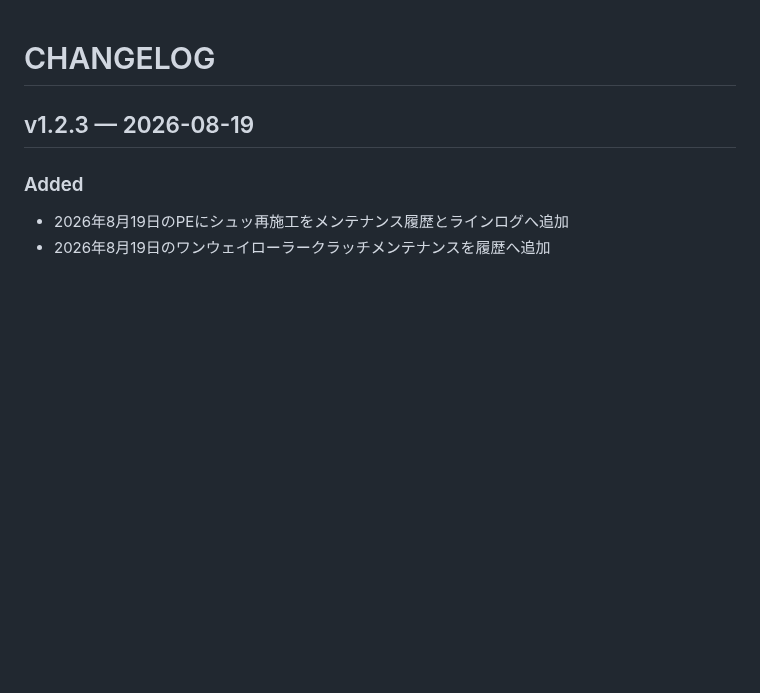
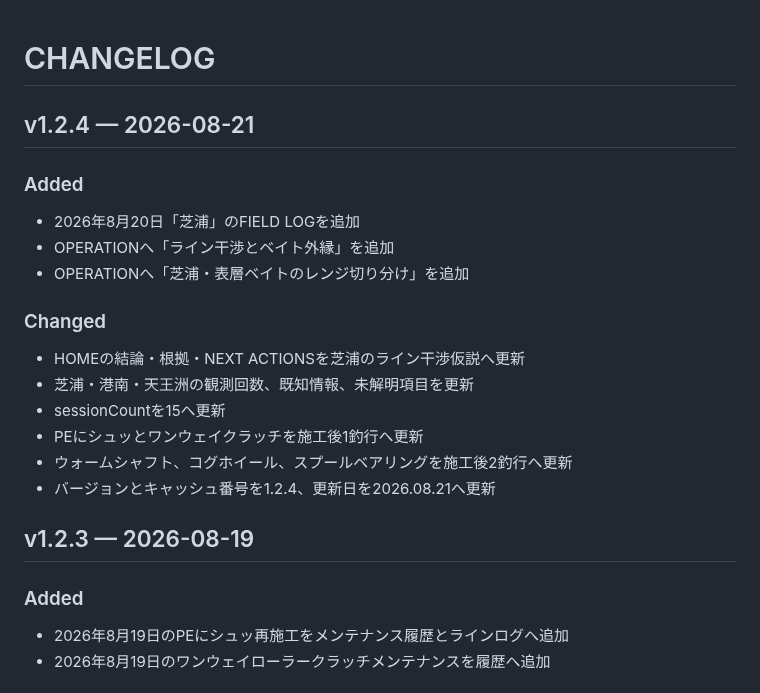
Before and after one commit to taak-trphy/trophy-field-lab, a Markdown page: CHANGELOG.md, the part around the change. Drawn GitHub-style; blank space fills up the shorter version.

Commit message:
Document release 1.2.4

```diff
--- a/CHANGELOG.md
+++ b/CHANGELOG.md
@@ -1,4 +1,19 @@
 # CHANGELOG
+
+## v1.2.4 — 2026-08-21
+
+### Added
+- 2026年8月20日「芝浦」のFIELD LOGを追加
+- OPERATIONへ「ライン干渉とベイト外縁」を追加
+- OPERATIONへ「芝浦・表層ベイトのレンジ切り分け」を追加
+
+### Changed
+- HOMEの結論・根拠・NEXT ACTIONSを芝浦のライン干渉仮説へ更新
+- 芝浦・港南・天王洲の観測回数、既知情報、未解明項目を更新
+- sessionCountを15へ更新
+- PEにシュッとワンウェイクラッチを施工後1釣行へ更新
+- ウォームシャフト、コグホイール、スプールベアリングを施工後2釣行へ更新
+- バージョンとキャッシュ番号を1.2.4、更新日を2026.08.21へ更新
 
 ## v1.2.3 — 2026-08-19
 
```
